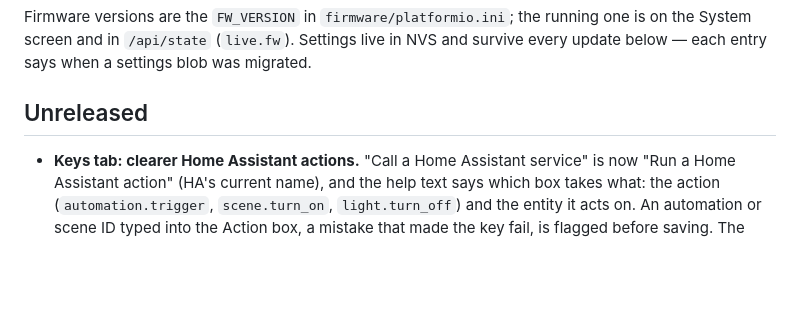
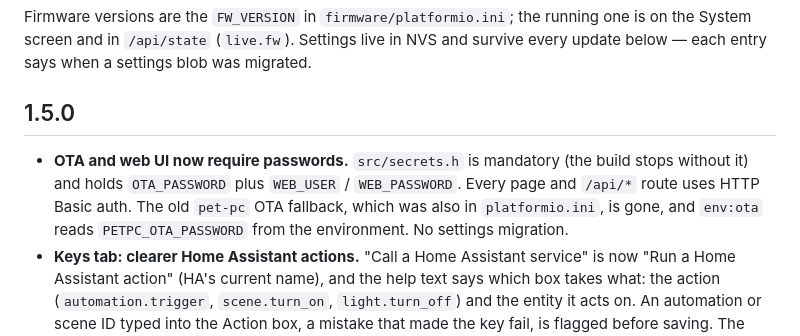
Before and after one commit to Krasnov777/esp32-pet-pc, a Markdown page: CHANGELOG.md, the part around the change. GitHub-like rendering; blank space fills up the shorter version.

```diff
--- a/CHANGELOG.md
+++ b/CHANGELOG.md
@@ -5,8 +5,14 @@ running one is on the System screen and in `/api/state` (`live.fw`).
 Settings live in NVS and survive every update below — each entry says when
 a settings blob was migrated.
 
-## Unreleased
+## 1.5.0
 
+- **OTA and web UI now require passwords.** `src/secrets.h` is mandatory
+  (the build stops without it) and holds `OTA_PASSWORD` plus `WEB_USER` /
+  `WEB_PASSWORD`. Every page and `/api/*` route uses HTTP Basic auth. The old
+  `pet-pc` OTA fallback, which was also in `platformio.ini`, is gone, and
+  `env:ota` reads `PETPC_OTA_PASSWORD` from the environment. No settings
+  migration.
 - **Keys tab: clearer Home Assistant actions.** "Call a Home Assistant
   service" is now "Run a Home Assistant action" (HA's current name), and the
   help text says which box takes what: the action (`automation.trigger`,
```
Also changed, not shown: README.md (+11 -8 lines).
